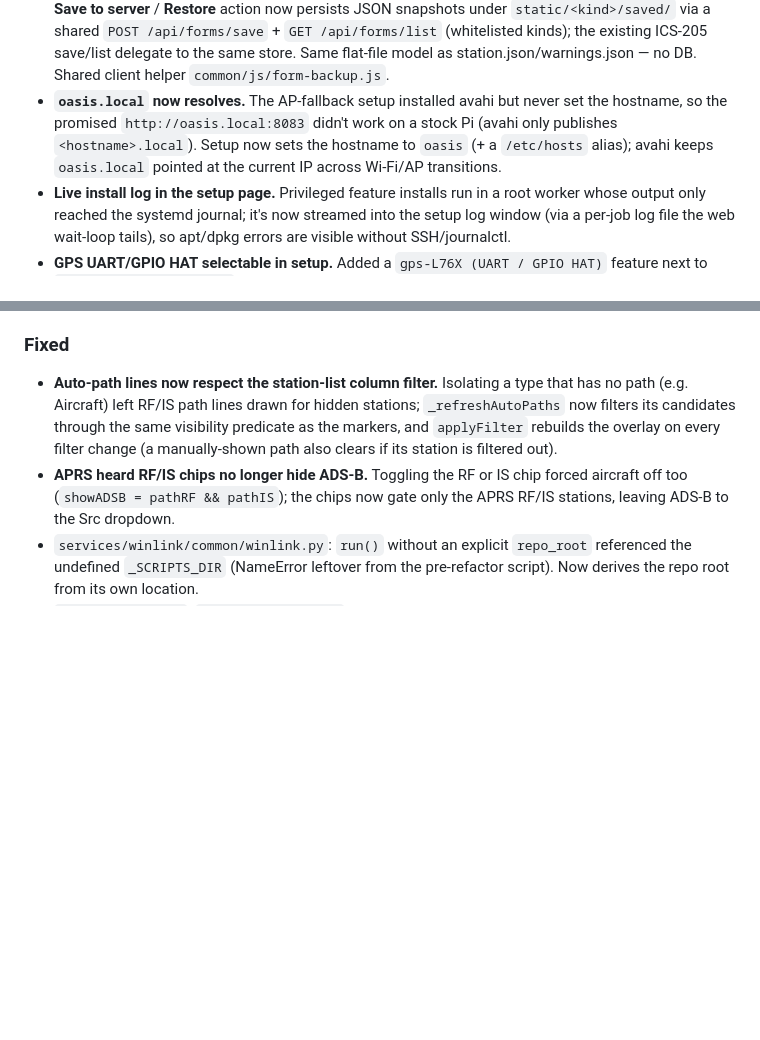
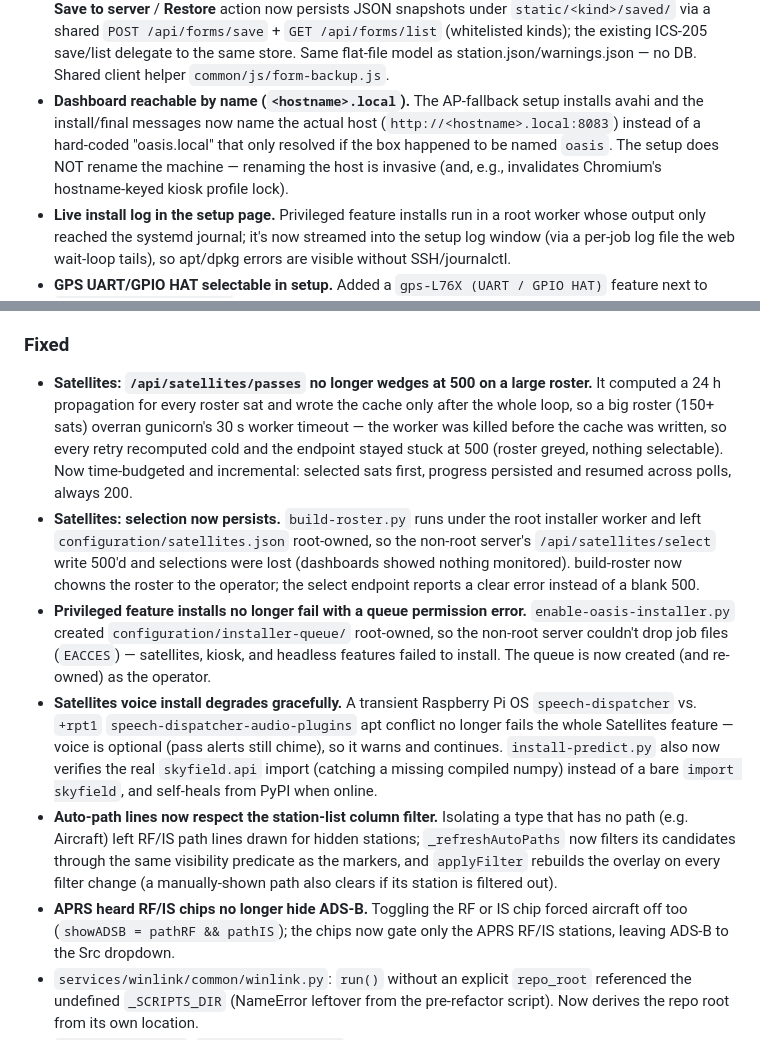
Before and after one commit to w4mhi/oasis, a Markdown page: CHANGELOG.md, 2 parts joined by grey strips. Drawn GitHub-style; blank space fills up the shorter version.

Commit message:
docs(changelog): record 2.8.0 deployment fixes; correct the hostname note
Add Fixed entries for the deployment bugs (passes-timeout stuck-500, satellites
selection persistence, installer-queue permission, voice apt conflict), and
correct the mDNS bullet — the setup advertises <hostname>.local and does NOT
rename the host (the rename was reverted).

Team: W4MHI/Claude

```diff
--- a/CHANGELOG.md
+++ b/CHANGELOG.md
@@ -36,11 +36,12 @@ bump for that reason.
   `POST /api/forms/save` + `GET /api/forms/list` (whitelisted kinds); the existing
   ICS-205 save/list delegate to the same store. Same flat-file model as
   station.json/warnings.json — no DB. Shared client helper `common/js/form-backup.js`.
-- **`oasis.local` now resolves.** The AP-fallback setup installed avahi but never
-  set the hostname, so the promised `http://oasis.local:8083` didn't work on a
-  stock Pi (avahi only publishes `<hostname>.local`). Setup now sets the hostname
-  to `oasis` (+ a `/etc/hosts` alias); avahi keeps `oasis.local` pointed at the
-  current IP across Wi-Fi/AP transitions.
+- **Dashboard reachable by name (`<hostname>.local`).** The AP-fallback setup
+  installs avahi and the install/final messages now name the actual host
+  (`http://<hostname>.local:8083`) instead of a hard-coded "oasis.local" that only
+  resolved if the box happened to be named `oasis`. The setup does NOT rename the
+  machine — renaming the host is invasive (and, e.g., invalidates Chromium's
+  hostname-keyed kiosk profile lock).
 - **Live install log in the setup page.** Privileged feature installs run in a
   root worker whose output only reached the systemd journal; it's now streamed
   into the setup log window (via a per-job log file the web wait-loop tails), so
@@ -129,6 +130,29 @@ bump for that reason.
   the canonical spaced form.
 
 ### Fixed
+- **Satellites: `/api/satellites/passes` no longer wedges at 500 on a large
+  roster.** It computed a 24 h propagation for every roster sat and wrote the
+  cache only after the whole loop, so a big roster (150+ sats) overran gunicorn's
+  30 s worker timeout — the worker was killed before the cache was written, so
+  every retry recomputed cold and the endpoint stayed stuck at 500 (roster greyed,
+  nothing selectable). Now time-budgeted and incremental: selected sats first,
+  progress persisted and resumed across polls, always 200.
+- **Satellites: selection now persists.** `build-roster.py` runs under the root
+  installer worker and left `configuration/satellites.json` root-owned, so the
+  non-root server's `/api/satellites/select` write 500'd and selections were lost
+  (dashboards showed nothing monitored). build-roster now chowns the roster to the
+  operator; the select endpoint reports a clear error instead of a blank 500.
+- **Privileged feature installs no longer fail with a queue permission error.**
+  `enable-oasis-installer.py` created `configuration/installer-queue/` root-owned,
+  so the non-root server couldn't drop job files (`EACCES`) — satellites, kiosk,
+  and headless features failed to install. The queue is now created (and re-owned)
+  as the operator.
+- **Satellites voice install degrades gracefully.** A transient Raspberry Pi OS
+  `speech-dispatcher` vs. `+rpt1` `speech-dispatcher-audio-plugins` apt conflict
+  no longer fails the whole Satellites feature — voice is optional (pass alerts
+  still chime), so it warns and continues. `install-predict.py` also now verifies
+  the real `skyfield.api` import (catching a missing compiled numpy) instead of a
+  bare `import skyfield`, and self-heals from PyPI when online.
 - **Auto-path lines now respect the station-list column filter.** Isolating a
   type that has no path (e.g. Aircraft) left RF/IS path lines drawn for hidden
   stations; `_refreshAutoPaths` now filters its candidates through the same
```
